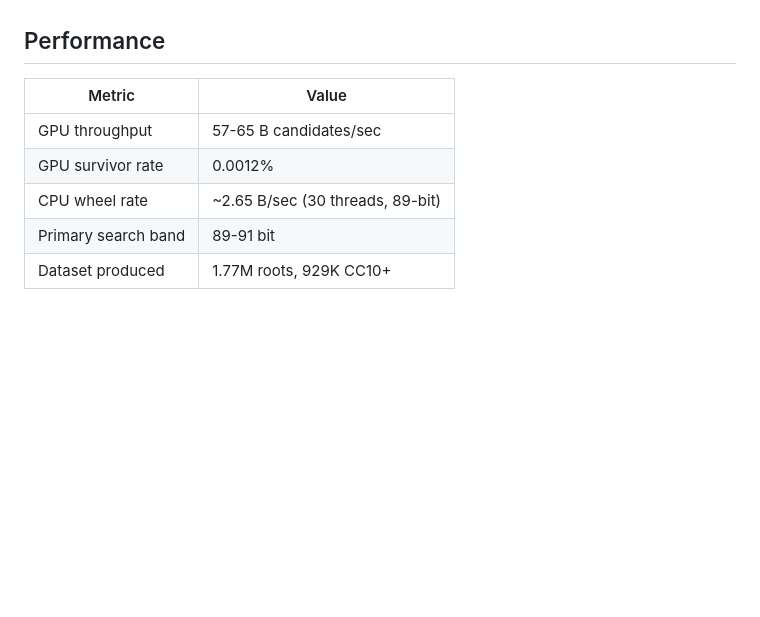
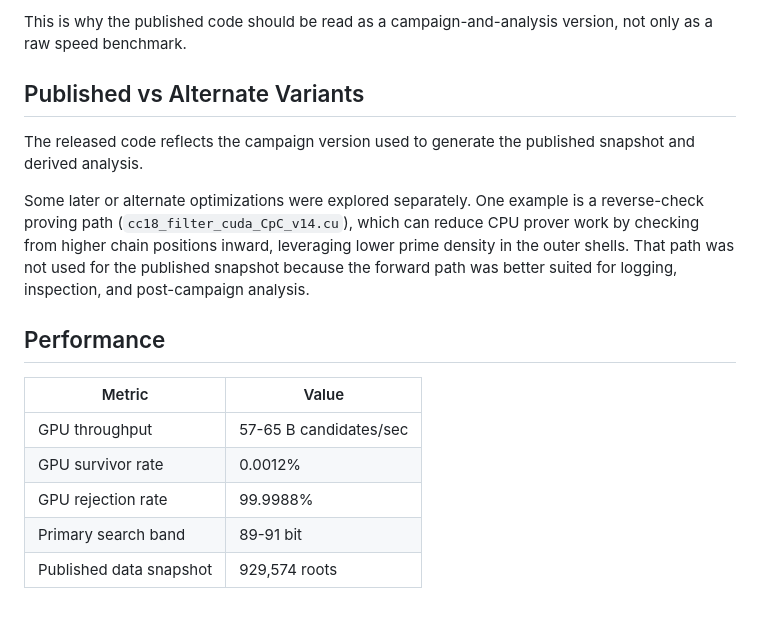
Before and after one commit to nmicic/cunningham-chain-search, a Markdown page: docs/SEARCH_PIPELINE.md, the part around one of its changes. GitHub-like rendering; blank space fills up the shorter version.

```diff
--- a/docs/SEARCH_PIPELINE.md
+++ b/docs/SEARCH_PIPELINE.md
@@ -56,3 +164,10 @@ The published search code reflects the campaign version used to generate the rel
+This is why the published code should be read as a campaign-and-analysis version, not only as a raw speed benchmark.
+
+## Published vs Alternate Variants
+
+The released code reflects the campaign version used to generate the published snapshot and derived analysis.
+
+Some later or alternate optimizations were explored separately. One example is a reverse-check proving path (`cc18_filter_cuda_CpC_v14.cu`), which can reduce CPU prover work by checking from higher chain positions inward, leveraging lower prime density in the outer shells. That path was not used for the published snapshot because the forward path was better suited for logging, inspection, and post-campaign analysis.
 
 ## Performance
 
@@ -60,6 +175,6 @@ The published search code reflects the campaign version used to generate the rel
 |--------|-------|
 | GPU throughput | 57-65 B candidates/sec |
 | GPU survivor rate | 0.0012% |
-| CPU wheel rate | ~2.65 B/sec (30 threads, 89-bit) |
+| GPU rejection rate | 99.9988% |
 | Primary search band | 89-91 bit |
-| Dataset produced | 1.77M roots, 929K CC10+ |
+| Published data snapshot | 929,574 roots |
```
Also changed, not shown: other parts of docs/SEARCH_PIPELINE.md (+146 -38 lines).
